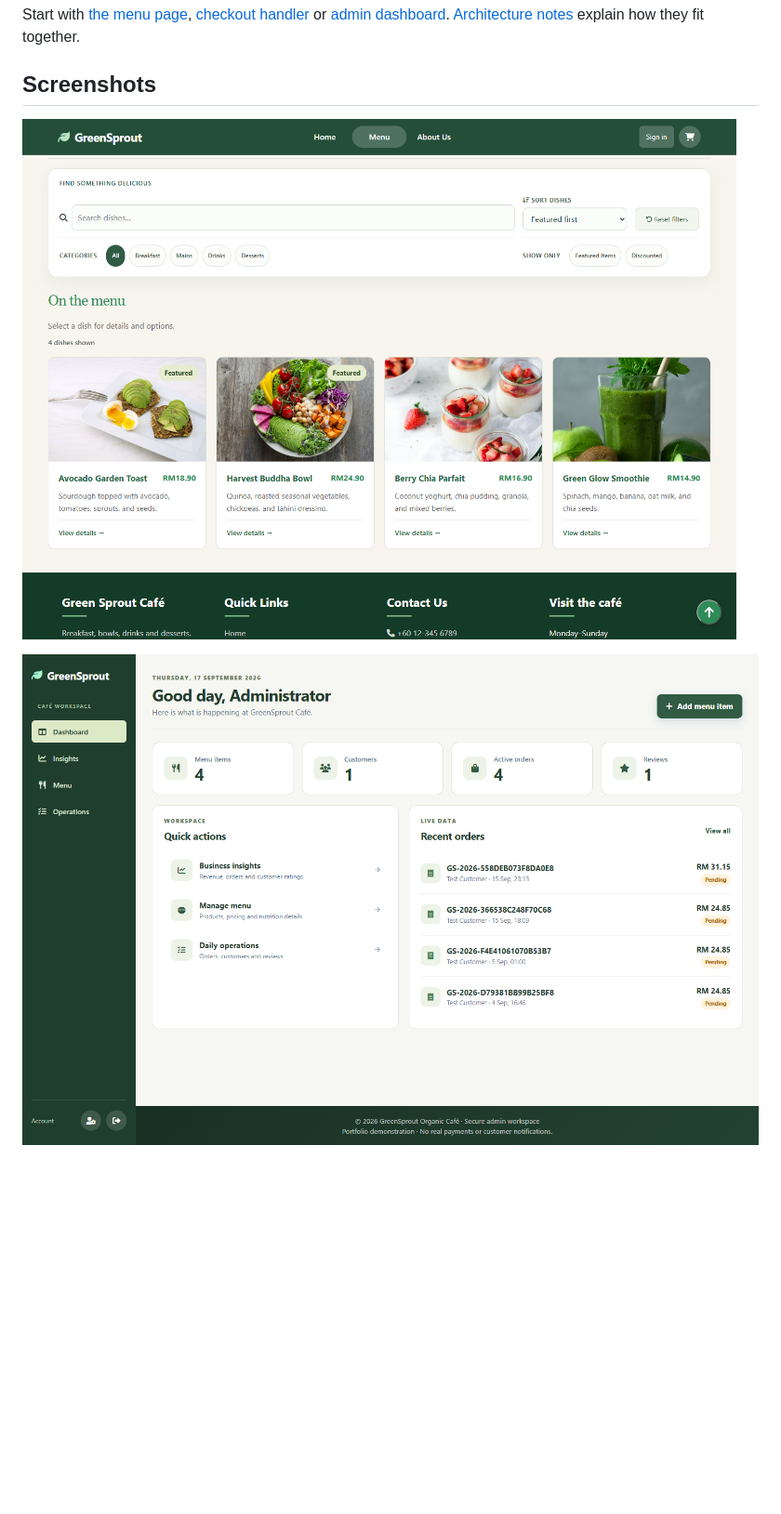
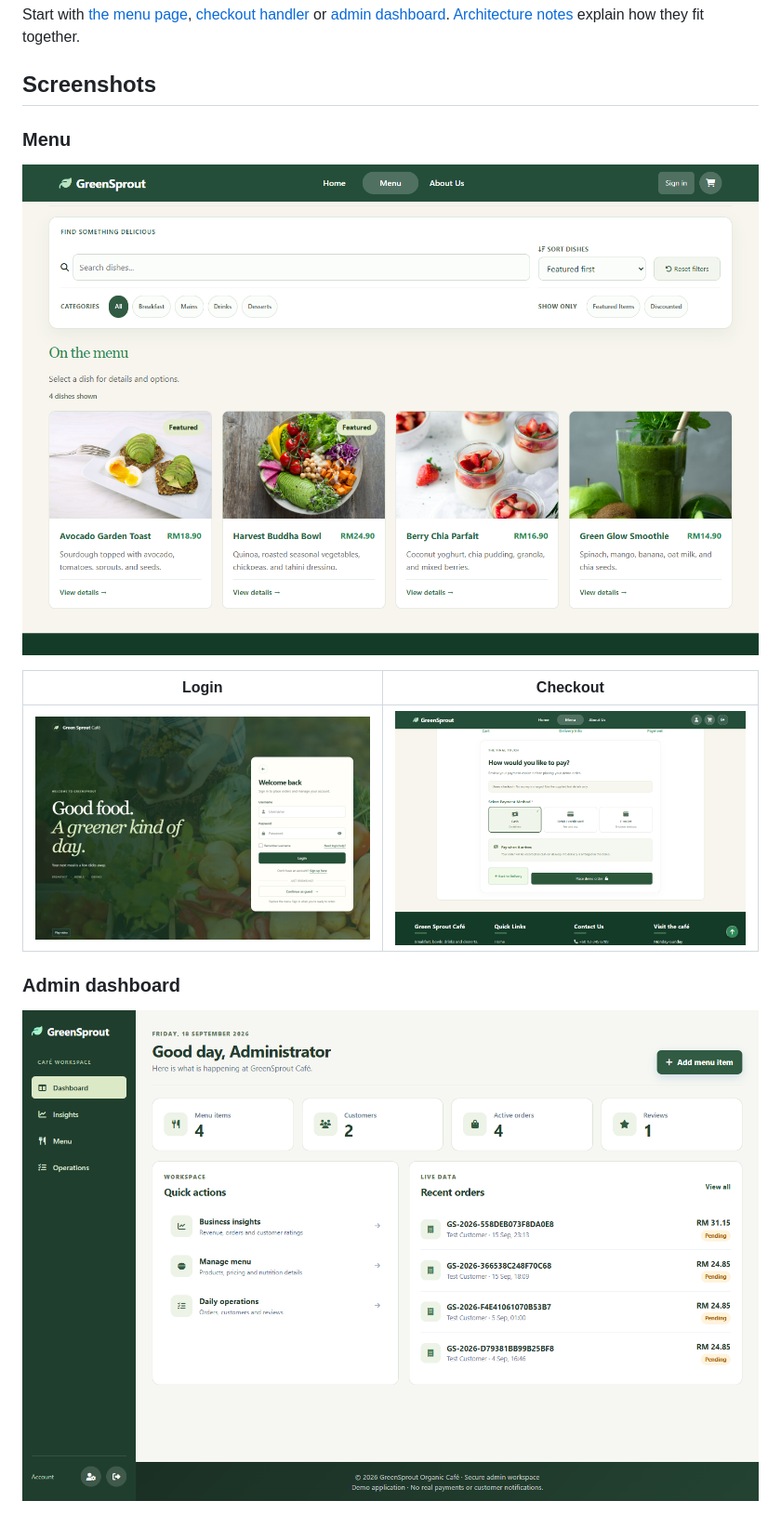
Before and after one commit to kaiqingkhaw/greensprout-cafe, a Markdown page: README.md, the part around one of its changes. Shown at 93% size. Rendered like a GitHub page; pictures changed too: docs/screenshots/admin.png, docs/screenshots/checkout.png (added), docs/screenshots/menu.png; blank space fills up the shorter version.

Commit message:
Show customer checkout and mobile admin in screenshot gallery

```diff
--- a/README.md
+++ b/README.md
@@ -34,7 +34,15 @@ Start with [the menu page](public/menu.html), [checkout handler](public/create_o
 
 ## Screenshots
 
+### Menu
+
 ![Customer menu](docs/screenshots/menu.png)
+
+| Login | Checkout |
+| --- | --- |
+| [![Login](docs/screenshots/login.png)](docs/screenshots/login.png) | [![Demo checkout](docs/screenshots/checkout.png)](docs/screenshots/checkout.png) |
+
+### Admin dashboard
 
 ![Admin dashboard](docs/screenshots/admin.png)
 
```
Also changed, not shown: other parts of README.md (+7 -1 lines), docs/screenshots/admin-mobile.png.
